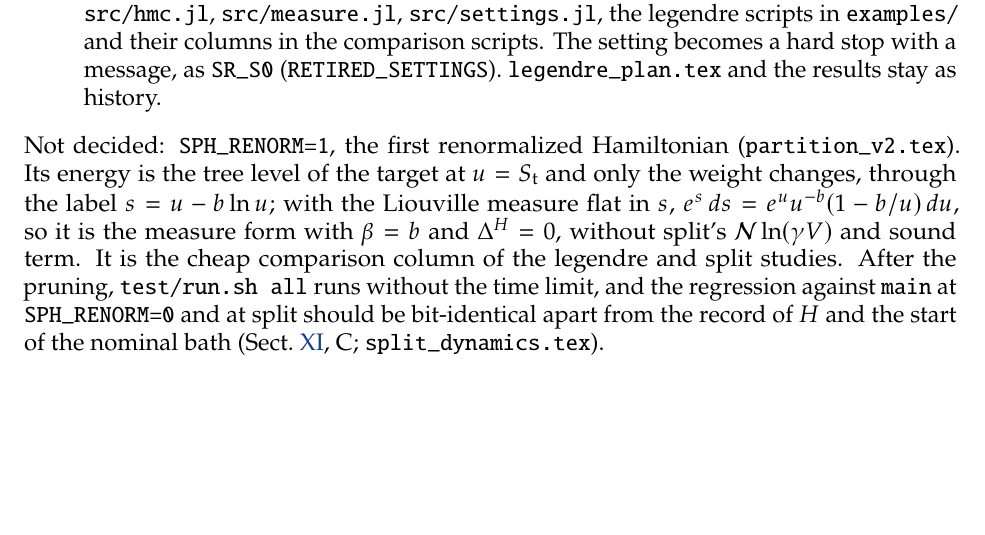
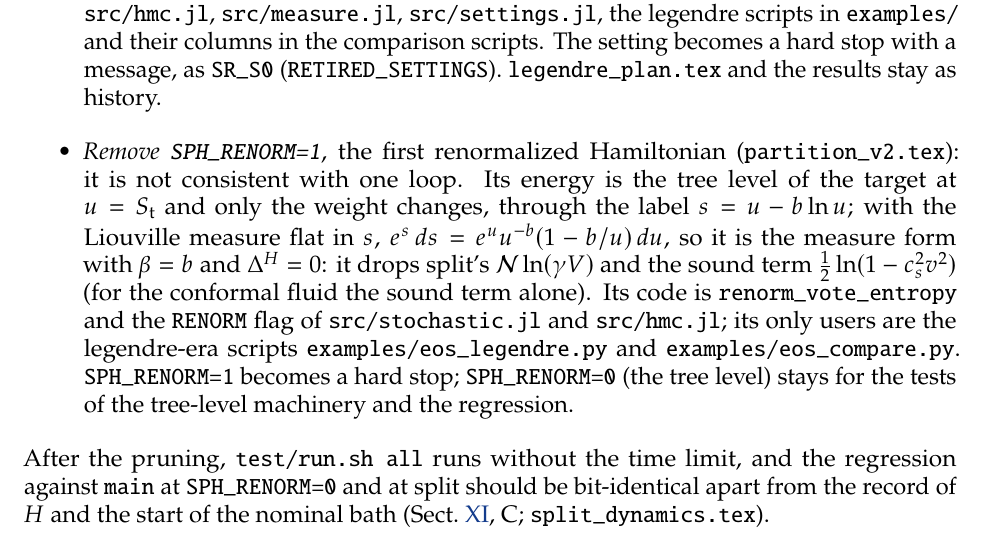
Before and after one commit to derek-teaney/stochastic-sph, a LaTeX paper (docs/sscheme_plan.tex): part of page 40 of 41, cut so that both start at the same text, the shorter picture padded with empty space. Compiled offline with pdfLaTeX.

Commit message:
sscheme_plan, LOG: remove SPH_RENORM=1 too (owner: not consistent with one loop); SPH_RENORM=0 stays
Co-Authored-By: Claude Opus 5.5 <noreply@anthropic.com>

```diff
--- a/docs/sscheme_plan.tex
+++ b/docs/sscheme_plan.tex
@@ -1570,10 +1570,16 @@ The owner merges \texttt{sscheme-measure} into \texttt{main} and prunes the code
   scripts.  The setting becomes a hard stop with a message, as \texttt{SR\_S0} (\texttt{RETIRED\_SETTINGS}).  \nolinkurl{legendre_plan.tex} and the
   results stay as history.
 \end{itemize}
-Not decided: \texttt{SPH\_RENORM=1}, the first renormalized Hamiltonian (\nolinkurl{partition_v2.tex}).  Its energy is the tree level of the
-target at $u=S_{\rm t}$ and only the weight changes, through the label $s=u-b\ln u$; with the Liouville measure flat in $s$,
-$e^s\,ds=e^u u^{-b}(1-b/u)\,du$, so it is the measure form with $\beta=b$ and $\Delta^H=0$, without split's $\mathcal N\ln(\gamma V)$ and sound term.
-It is the cheap comparison column of the legendre and split studies.  After the pruning, \texttt{test/run.sh all} runs without the time limit, and
+\begin{itemize}
+\item \emph{Remove \texttt{SPH\_RENORM=1}}, the first renormalized Hamiltonian (\nolinkurl{partition_v2.tex}): it is not consistent with one loop.
+  Its energy is the tree level of the target at $u=S_{\rm t}$ and only the weight changes, through the label $s=u-b\ln u$; with the Liouville
+  measure flat in $s$, $e^s\,ds=e^u u^{-b}(1-b/u)\,du$, so it is the measure form with $\beta=b$ and $\Delta^H=0$: it drops split's
+  $\mathcal N\ln(\gamma V)$ and the sound term $\tfrac12\ln(1-c_s^2v^2)$ (for the conformal fluid the sound term alone).  Its code is
+  \texttt{renorm\_vote\_entropy} and the \texttt{RENORM} flag of \nolinkurl{src/stochastic.jl} and \nolinkurl{src/hmc.jl}; its only users are the
+  legendre-era scripts \nolinkurl{examples/eos_legendre.py} and \nolinkurl{examples/eos_compare.py}.  \texttt{SPH\_RENORM=1} becomes a hard stop;
+  \texttt{SPH\_RENORM=0} (the tree level) stays for the tests of the tree-level machinery and the regression.
+\end{itemize}
+After the pruning, \texttt{test/run.sh all} runs without the time limit, and
 the regression against \texttt{main} at \texttt{SPH\_RENORM=0} and at split should be bit-identical apart from the record of $H$ and the start of
 the nominal bath (\Sect{sec:results}, C; \nolinkurl{split_dynamics.tex}).
 
```
Also changed, not shown: nersc/LOG.md (+2 -1 lines).
